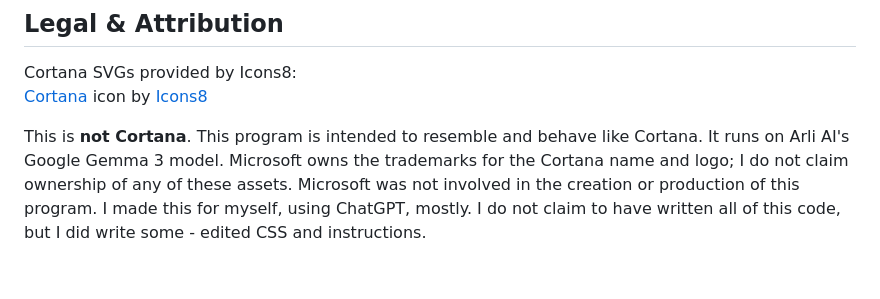
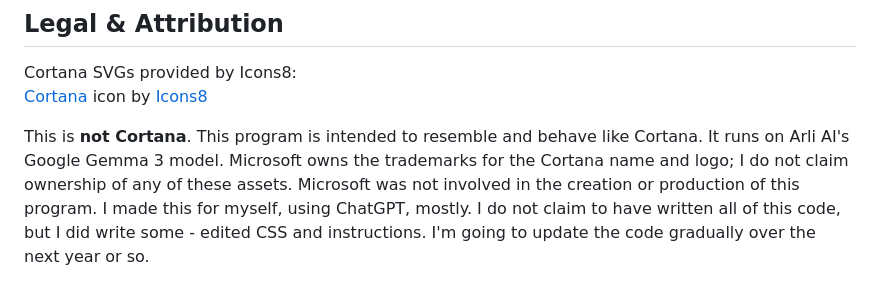
Before and after one commit to Blackfire-IamaPineapple24/Cortana, a Markdown page: README.md, the part around the change. Rendered like a GitHub page.

Commit message:
Update README to mention future code updates
Added a note about future updates to the code.

```diff
--- a/README.md
+++ b/README.md
@@ -63,4 +63,4 @@ Cortana SVGs provided by Icons8:
 <a target="_blank" href="https://icons8.com/icon/63758/cortana">Cortana</a> icon by <a target="_blank" href="https://icons8.com">Icons8</a>
 
 This is **not Cortana**. This program is intended to resemble and behave like Cortana. It runs on Arli AI's Google Gemma 3 model. Microsoft owns the trademarks for the Cortana name and logo; I do not claim ownership of any of these assets. Microsoft was not involved in the creation or production of this program.
-I made this for myself, using ChatGPT, mostly. I do not claim to have written all of this code, but I did write some - edited CSS and instructions.
+I made this for myself, using ChatGPT, mostly. I do not claim to have written all of this code, but I did write some - edited CSS and instructions. I'm going to update the code gradually over the next year or so.
```
